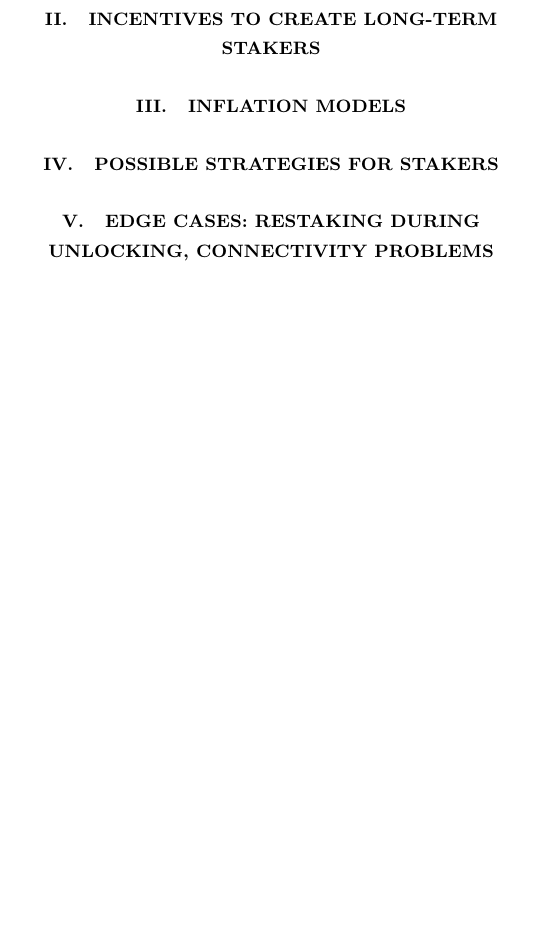
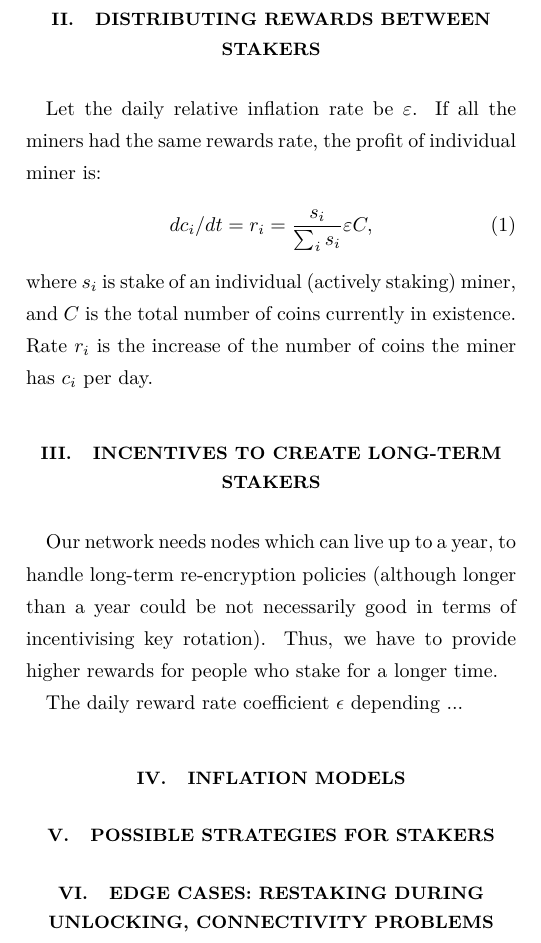
Before and after one commit to nucypher/mining-paper, a LaTeX paper (mining-paper.tex): part of one column of the page, cut at the place of the change, the shorter picture padded with empty space. Compiled offline with pdfLaTeX.

Commit message:
Simplest inflation

```diff
--- a/mining-paper.tex
+++ b/mining-paper.tex
@@ -61,7 +61,23 @@ mined.
 If the restaking happens automatically, so that what is mined isn't even taken out of the smart contract, it could have tax advantages in some jurisdictions
 also.
 
+\section{Distributing rewards between stakers}
+
+Let the daily relative inflation rate be $\varepsilon$.
+If all the miners had the same rewards rate, the profit of individual miner is:
+\begin{equation}
+    dc_i/dt = r_i = \frac{s_i}{\sum_i s_i} \varepsilon C,
+\end{equation}
+where $s_i$ is stake of an individual (actively staking) miner, and $C$ is the total number of coins currently in existence.
+Rate $r_i$ is the increase of the number of coins the miner has $c_i$ per day.
+
 \section{Incentives to create long-term stakers}
+
+Our network needs nodes which can live up to a year, to handle long-term re-encryption policies (although longer than a year could be not necessarily good in
+terms of incentivising key rotation).
+Thus, we have to provide higher rewards for people who stake for a longer time.
+
+The daily reward rate coefficient $\epsilon$ depending ...
 
 \section{Inflation models}
 
```
Also changed, not shown: mining-paper.pdf.
